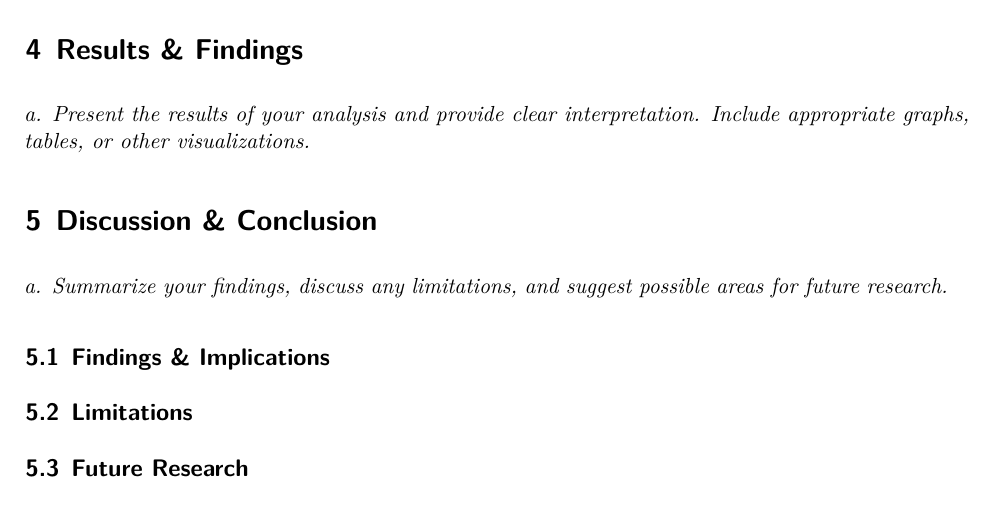
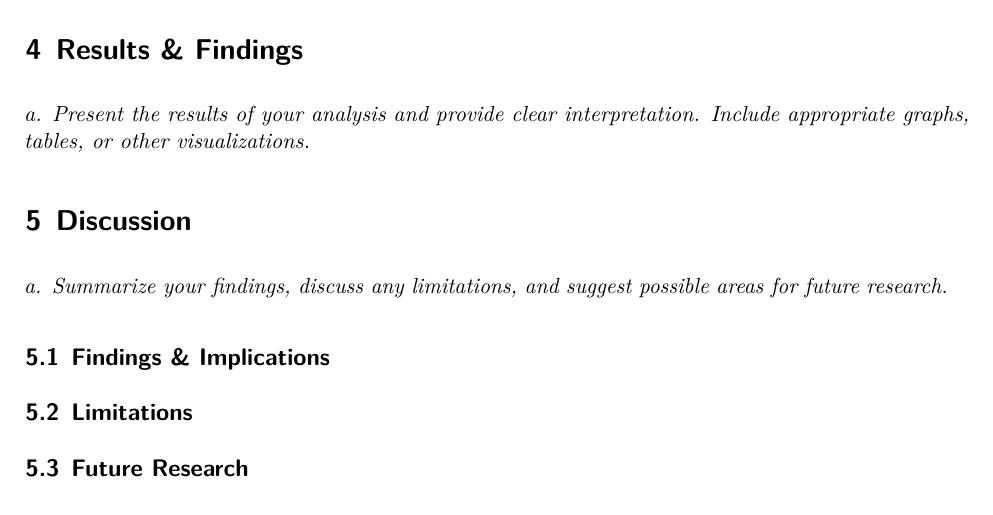
Before and after one commit to srg-uoft/Toronto_Vehicle_Collision_Frequency_Project, a Quarto document (paper/inf2167_group7_final_project_paper.qmd): part of page 4 of 5, cut so that both start at the same text. The pictures show the output file paper/inf2167_group7_final_project_paper.pdf that the author committed with the source.

Commit message:
removing the "& Conclusion" text from the section 5 header since I made the Conclusion a separate section

```diff
--- a/paper/inf2167_group7_final_project_paper.qmd
+++ b/paper/inf2167_group7_final_project_paper.qmd
@@ -106,7 +106,7 @@ we also need to include models per inessa's feedback on the proposal
 # Results & Findings
 *a.	Present the results of your analysis and provide clear interpretation. Include appropriate graphs, tables, or other visualizations.*
 
-# Discussion & Conclusion
+# Discussion
 *a.	Summarize your findings, discuss any limitations, and suggest possible areas for future research.*
 
 ## Findings & Implications
```
Also changed, not shown: paper/inf2167_group7_final_project_paper.pdf.
